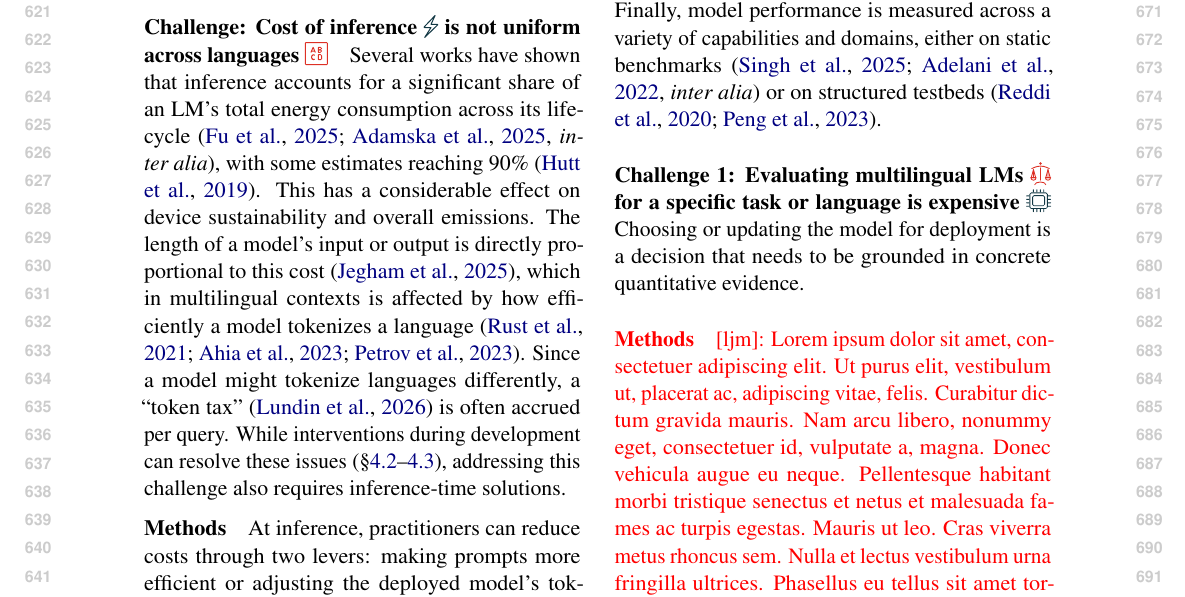
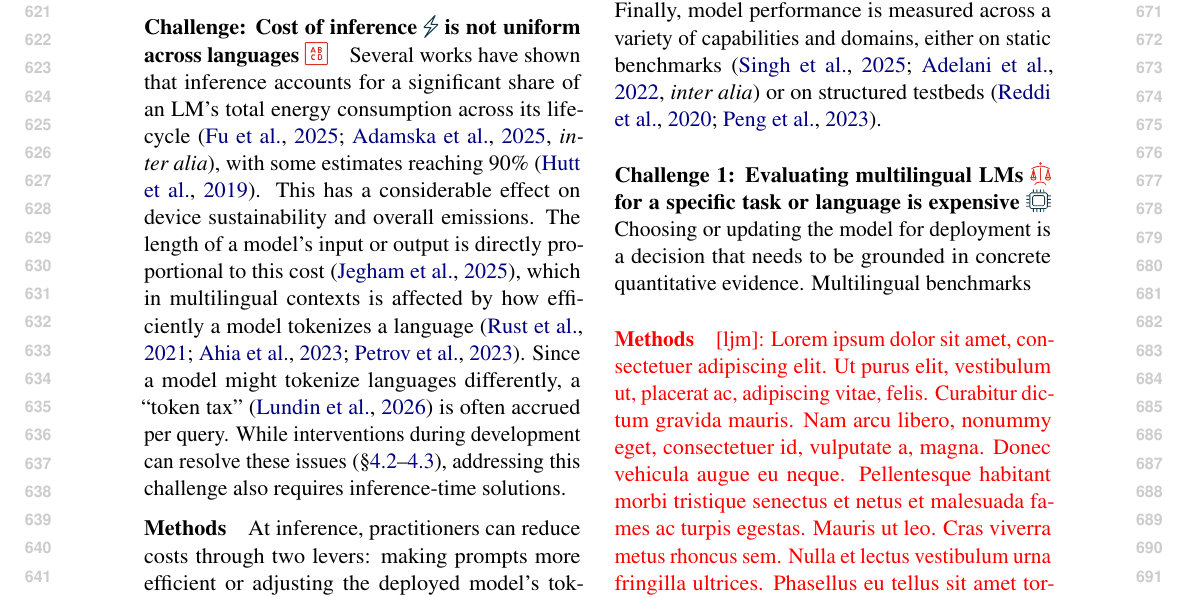
Before and after one commit to ljvmiranda921/multilinguality-at-the-edge, a LaTeX paper (tacl2021v1-template.tex): part of page 7 of 25, cut so that both start at the same text. Compiled offline with pdfLaTeX.

Commit message:
[wip] Update

```diff
--- a/tacl2021v1-template.tex
+++ b/tacl2021v1-template.tex
@@ -485,6 +485,7 @@ Finally, model performance is measured across a variety of capabilities and doma
 % \paragraph{Challenge 1: Multilingual and edge evaluation are isolated from one another}
 \paragraph{Challenge 1: Evaluating multilingual LMs \iconalignment{} for a specific task or language is expensive \iconcompute{}}
 Choosing or updating the model for deployment is a decision that needs to be grounded in concrete quantitative evidence.
+Multilingual benchmarks
 % \ljm{\lipsum[1]}
 
 
```
